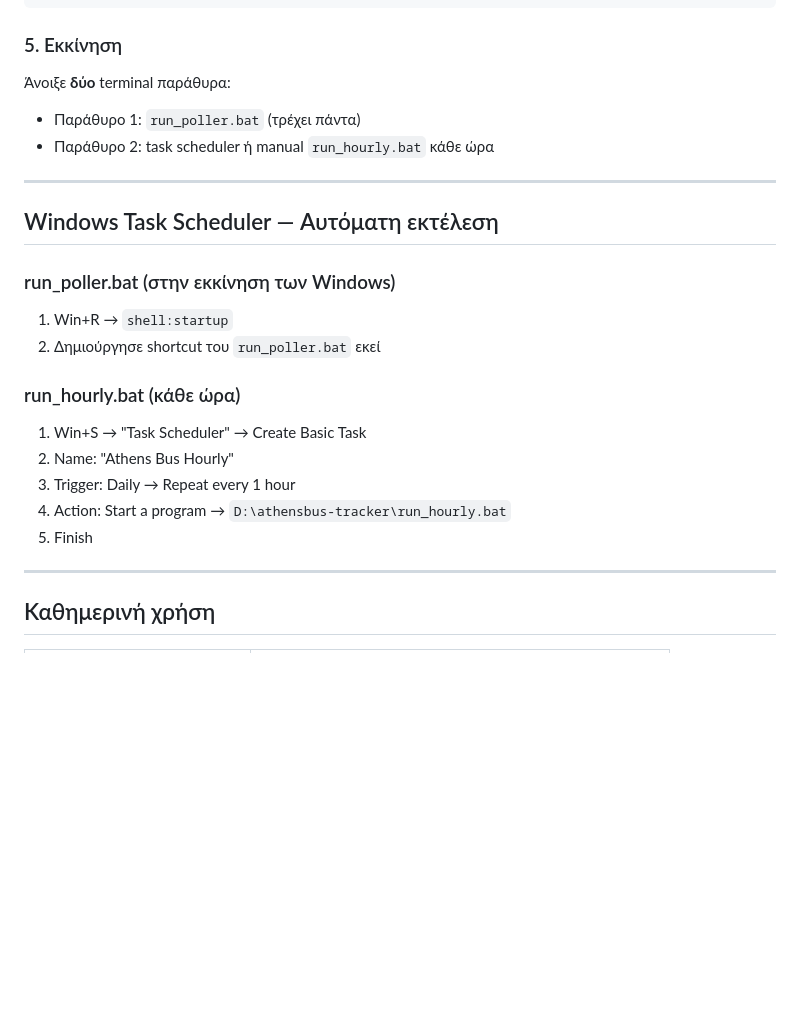
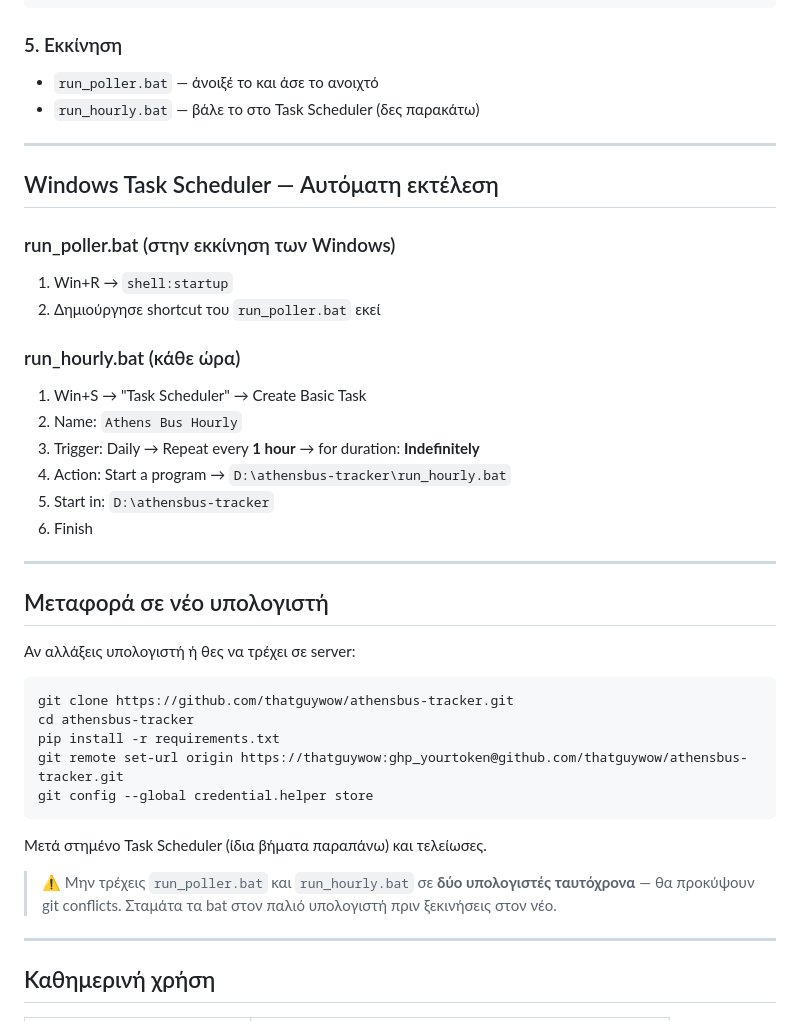
Before and after one commit to thatguywow/athensbus-tracker, a Markdown page: README.md, the part around one of its changes. Rendered like a GitHub page; blank space fills up the shorter version.

````diff
--- a/README.md
+++ b/README.md
@@ -50,9 +72,8 @@ git push -u origin main
 ```
 
 ### 5. Εκκίνηση
-Άνοιξε **δύο** terminal παράθυρα:
-- Παράθυρο 1: `run_poller.bat` (τρέχει πάντα)
-- Παράθυρο 2: task scheduler ή manual `run_hourly.bat` κάθε ώρα
+- `run_poller.bat` — άνοιξέ το και άσε το ανοιχτό
+- `run_hourly.bat` — βάλε το στο Task Scheduler (δες παρακάτω)
 
 ---
 
@@ -64,10 +85,29 @@ git push -u origin main
 
 ### run_hourly.bat (κάθε ώρα)
 1. Win+S → "Task Scheduler" → Create Basic Task
-2. Name: "Athens Bus Hourly"
-3. Trigger: Daily → Repeat every 1 hour
+2. Name: `Athens Bus Hourly`
+3. Trigger: Daily → Repeat every **1 hour** → for duration: **Indefinitely**
 4. Action: Start a program → `D:\athensbus-tracker\run_hourly.bat`
-5. Finish
+5. Start in: `D:\athensbus-tracker`
+6. Finish
+
+---
+
+## Μεταφορά σε νέο υπολογιστή
+
+Αν αλλάξεις υπολογιστή ή θες να τρέχει σε server:
+
+```
+git clone https://github.com/thatguywow/athensbus-tracker.git
+cd athensbus-tracker
+pip install -r requirements.txt
+git remote set-url origin https://thatguywow:ghp_yourtoken@github.com/thatguywow/athensbus-tracker.git
+git config --global credential.helper store
+```
+
+Μετά στημένο Task Scheduler (ίδια βήματα παραπάνω) και τελείωσες.
+
+> ⚠️ Μην τρέχεις `run_poller.bat` και `run_hourly.bat` σε **δύο υπολογιστές ταυτόχρονα** — θα προκύψουν git conflicts. Σταμάτα τα bat στον παλιό υπολογιστή πριν ξεκινήσεις στον νέο.
 
 ---
 
````
Also changed, not shown: other parts of README.md (+26 -4 lines).
